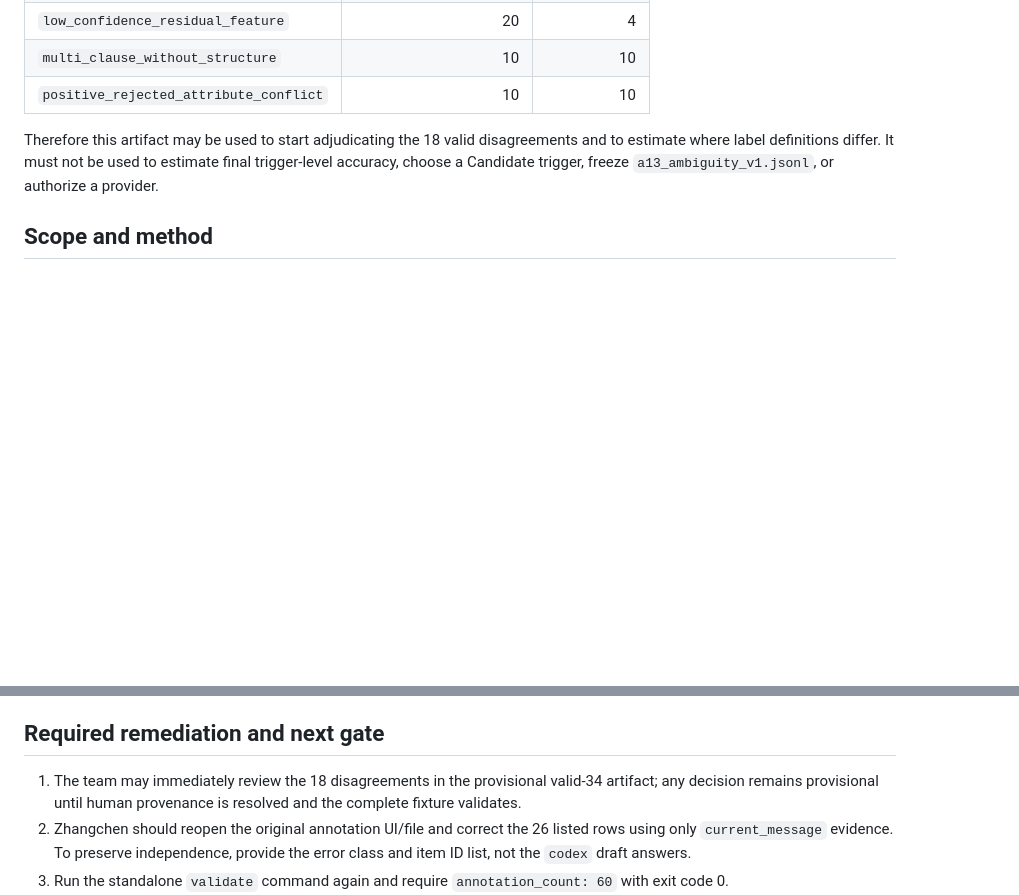
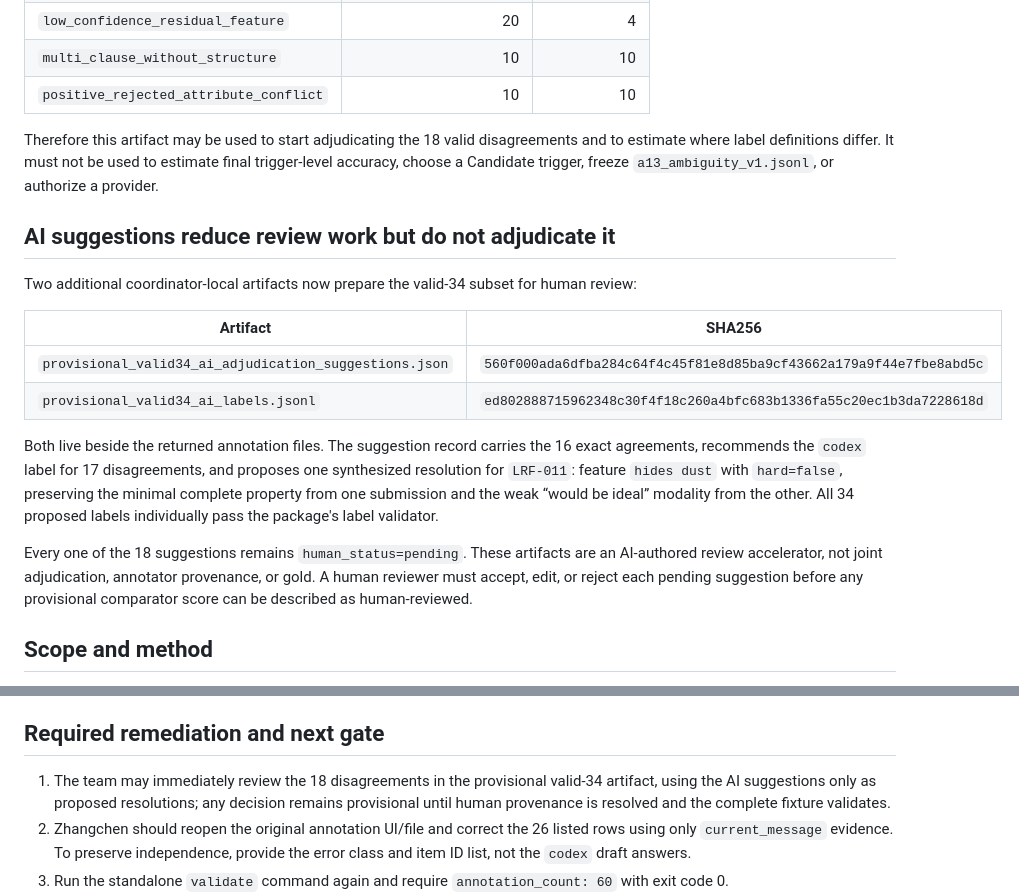
Before and after one commit to ChenZhang-77/tiktok-techjam-2026-shopping-copilot, a Markdown page: docs/a13_annotation_intake_review.md, 2 parts joined by grey strips. Drawn GitHub-style; blank space fills up the shorter version.

Commit message:
docs: prepare provisional A13 adjudication

```diff
--- a/docs/a13_annotation_intake_review.md
+++ b/docs/a13_annotation_intake_review.md
@@ -104,6 +104,29 @@ disagreements and to estimate where label definitions differ. It must not be
 used to estimate final trigger-level accuracy, choose a Candidate trigger,
 freeze `a13_ambiguity_v1.jsonl`, or authorize a provider.
 
+## AI suggestions reduce review work but do not adjudicate it
+
+Two additional coordinator-local artifacts now prepare the valid-34 subset for
+human review:
+
+| Artifact | SHA256 |
+| --- | --- |
+| `provisional_valid34_ai_adjudication_suggestions.json` | `560f000ada6dfba284c64f4c45f81e8d85ba9cf43662a179a9f44e7fbe8abd5c` |
+| `provisional_valid34_ai_labels.jsonl` | `ed802888715962348c30f4f18c260a4bfc683b1336fa55c20ec1b3da7228618d` |
+
+Both live beside the returned annotation files. The suggestion record carries
+the 16 exact agreements, recommends the `codex` label for 17 disagreements,
+and proposes one synthesized resolution for `LRF-011`: feature `hides dust`
+with `hard=false`, preserving the minimal complete property from one submission
+and the weak “would be ideal” modality from the other. All 34 proposed labels
+individually pass the package's label validator.
+
+Every one of the 18 suggestions remains `human_status=pending`. These artifacts
+are an AI-authored review accelerator, not joint adjudication, annotator
+provenance, or gold. A human reviewer must accept, edit, or reject each pending
+suggestion before any provisional comparator score can be described as
+human-reviewed.
+
 ## Scope and method
 
 The grain is one current-message annotation per fixed A13 item. Validation used
@@ -131,8 +154,9 @@ a preflight diagnostic and is explicitly not treated as official comparison.
 ## Required remediation and next gate
 
 1. The team may immediately review the 18 disagreements in the provisional
-   valid-34 artifact; any decision remains provisional until human provenance
-   is resolved and the complete fixture validates.
+   valid-34 artifact, using the AI suggestions only as proposed resolutions;
+   any decision remains provisional until human provenance is resolved and the
+   complete fixture validates.
 2. Zhangchen should reopen the original annotation UI/file and correct the 26
    listed rows using only `current_message` evidence. To preserve independence,
    provide the error class and item ID list, not the `codex` draft answers.
```
Also changed, not shown: docs/current_status.md (+7 -0 lines), docs/workstreams/DEVELOPER_A_CONTROL_PLANE.md (+3 -0 lines).
